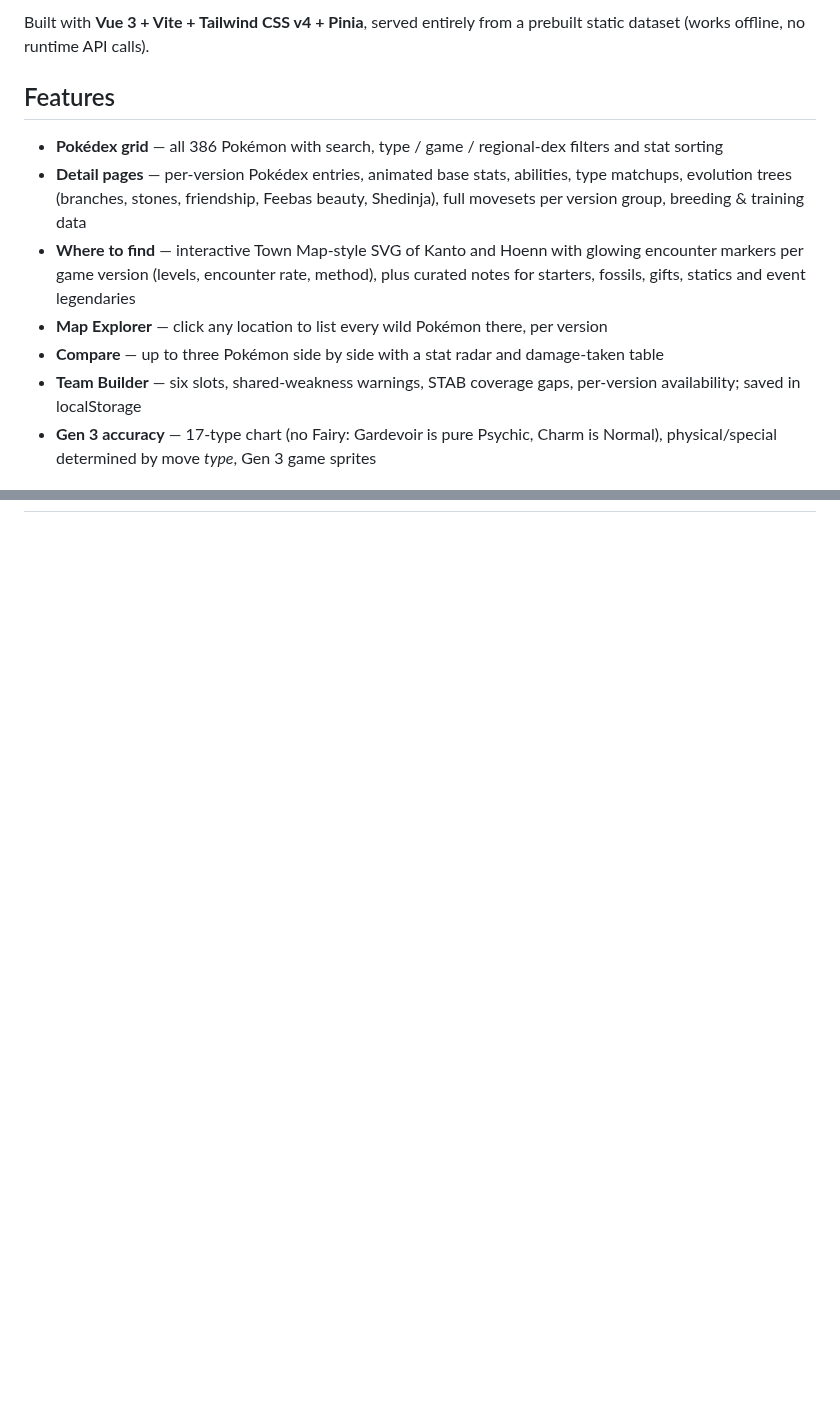
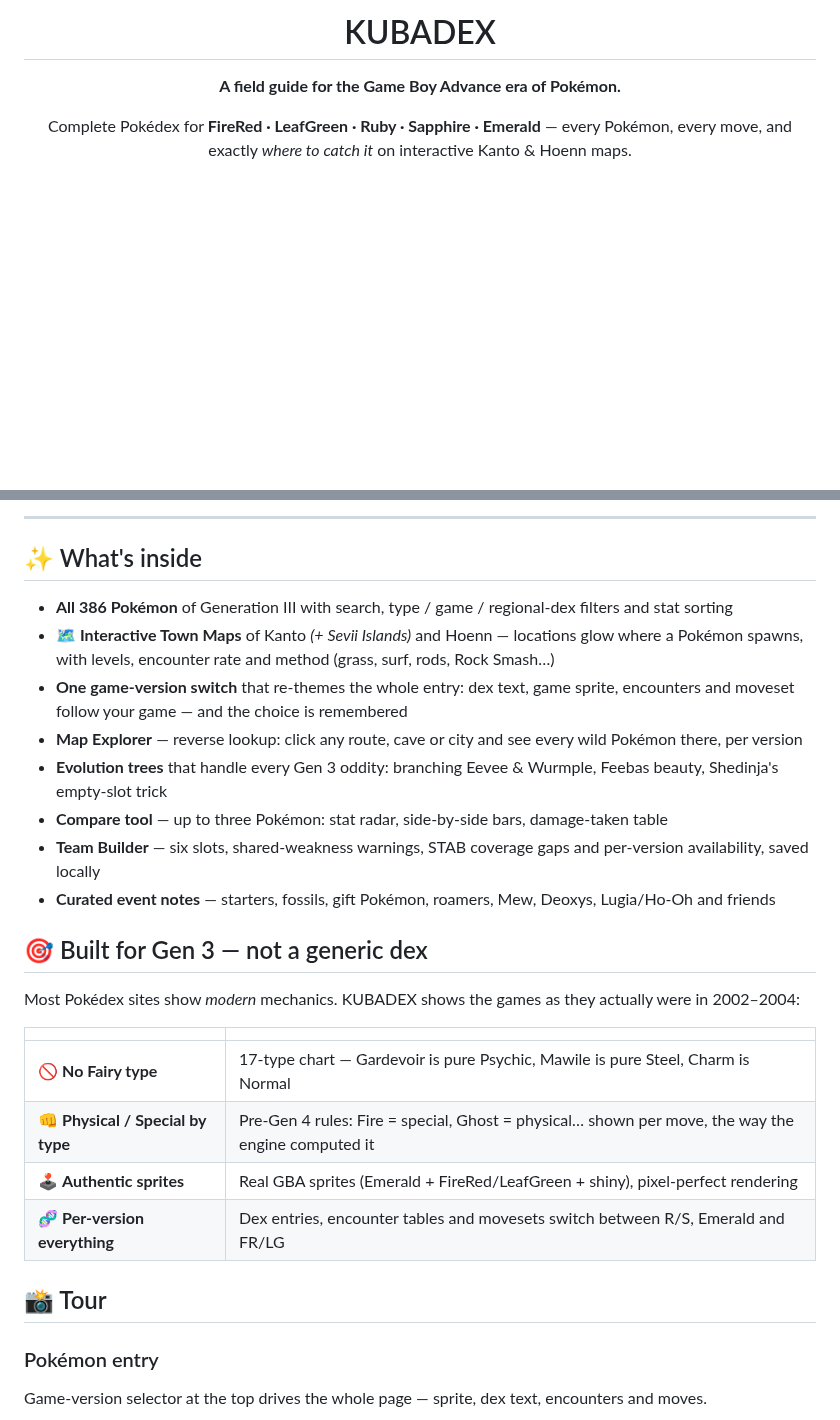
Before and after one commit to Kubat555/KUBADEX, a Markdown page: README.md, 2 parts joined by grey strips. GitHub-like rendering; blank space fills up the shorter version.

```diff
--- a/README.md
+++ b/README.md
@@ -4,13 +4,8 @@ A field guide for **Pokémon FireRed · LeafGreen · Ruby · Sapphire · Emerald
 
-Built with **Vue 3 + Vite + Tailwind CSS v4 + Pinia**, served entirely from a prebuilt static dataset (works offline, no runtime API calls).
+# KUBADEX
 
-## Features
+**A field guide for the Game Boy Advance era of Pokémon.**
 
-- **Pokédex grid** — all 386 Pokémon with search, type / game / regional-dex filters and stat sorting
-- **Detail pages** — per-version Pokédex entries, animated base stats, abilities, type matchups, evolution trees (branches, stones, friendship, Feebas beauty, Shedinja), full movesets per version group, breeding & training data
-- **Where to find** — interactive Town Map-style SVG of Kanto and Hoenn with glowing encounter markers per game version (levels, encounter rate, method), plus curated notes for starters, fossils, gifts, statics and event legendaries
-- **Map Explorer** — click any location to list every wild Pokémon there, per version
-- **Compare** — up to three Pokémon side by side with a stat radar and damage-taken table
-- **Team Builder** — six slots, shared-weakness warnings, STAB coverage gaps, per-version availability; saved in localStorage
-- **Gen 3 accuracy** — 17-type chart (no Fairy: Gardevoir is pure Psychic, Charm is Normal), physical/special determined by move *type*, Gen 3 game sprites
+Complete Pokédex for **FireRed · LeafGreen · Ruby · Sapphire · Emerald** — every Pokémon, every move,
+and exactly *where to catch it* on interactive Kanto & Hoenn maps.
 
@@ -17,0 +26,29 @@ Built with **Vue 3 + Vite + Tailwind CSS v4 + Pinia**, served entirely from a pr
+---
+
+## ✨ What's inside
+
+- **All 386 Pokémon** of Generation III with search, type / game / regional-dex filters and stat sorting
+- **🗺 Interactive Town Maps** of Kanto *(+ Sevii Islands)* and Hoenn — locations glow where a Pokémon spawns, with levels, encounter rate and method (grass, surf, rods, Rock Smash…)
+- **One game-version switch** that re-themes the whole entry: dex text, game sprite, encounters and moveset follow your game — and the choice is remembered
+- **Map Explorer** — reverse lookup: click any route, cave or city and see every wild Pokémon there, per version
+- **Evolution trees** that handle every Gen 3 oddity: branching Eevee & Wurmple, Feebas beauty, Shedinja's empty-slot trick
+- **Compare tool** — up to three Pokémon: stat radar, side-by-side bars, damage-taken table
+- **Team Builder** — six slots, shared-weakness warnings, STAB coverage gaps and per-version availability, saved locally
+- **Curated event notes** — starters, fossils, gift Pokémon, roamers, Mew, Deoxys, Lugia/Ho-Oh and friends
+
+## 🎯 Built for Gen 3 — not a generic dex
+
+Most Pokédex sites show *modern* mechanics. KUBADEX shows the games as they actually were in 2002–2004:
+
+| | |
+|---|---|
+| 🚫 **No Fairy type** | 17-type chart — Gardevoir is pure Psychic, Mawile is pure Steel, Charm is Normal |
+| 👊 **Physical / Special by type** | Pre-Gen 4 rules: Fire = special, Ghost = physical… shown per move, the way the engine computed it |
+| 🕹 **Authentic sprites** | Real GBA sprites (Emerald + FireRed/LeafGreen + shiny), pixel-perfect rendering |
+| 🧬 **Per-version everything** | Dex entries, encounter tables and movesets switch between R/S, Emerald and FR/LG |
+
+## 📸 Tour
+
+### Pokémon entry
+Game-version selector at the top drives the whole page — sprite, dex text, encounters and moves.
+
```
Also changed, not shown: other parts of README.md (+72 -13 lines), .github/assets/compare.png (added), .github/assets/encounters.png (added), .github/assets/home.png (added), .github/assets/map.png (added), .github/assets/pokemon.png (added), .github/assets/team.png (added), 3 other files.
